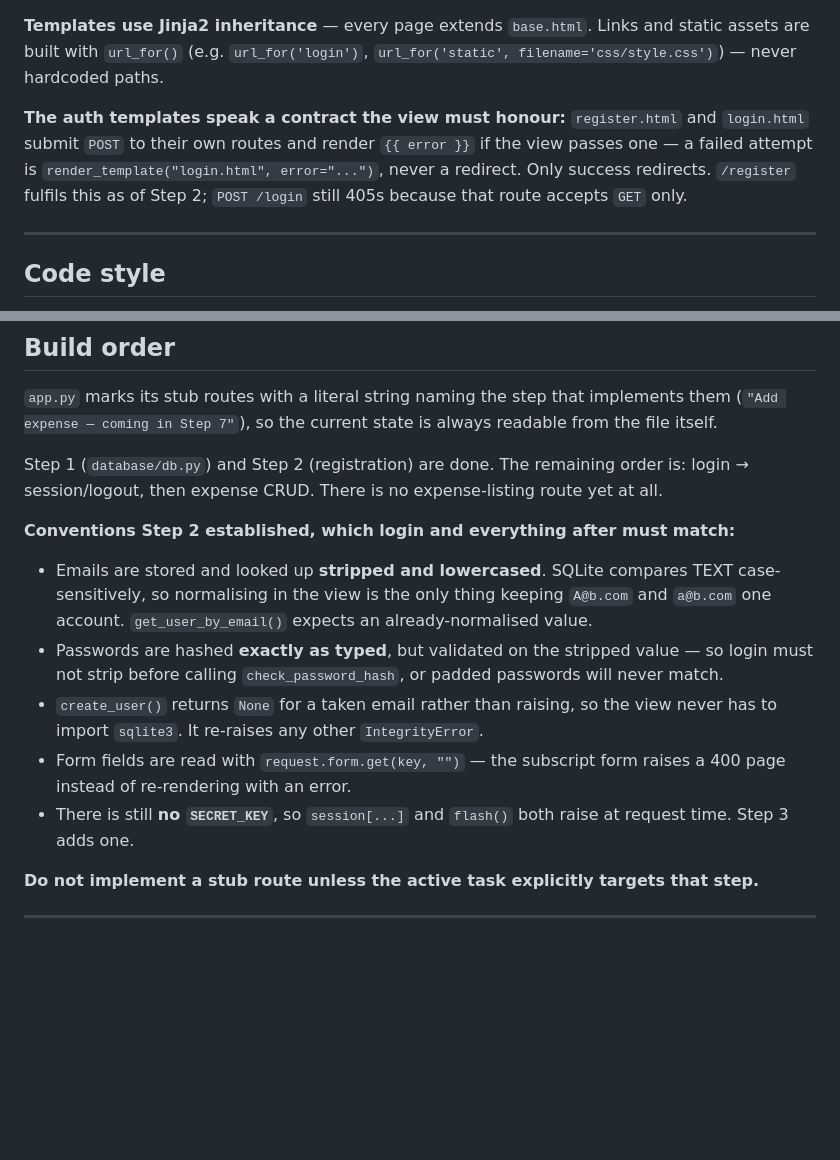
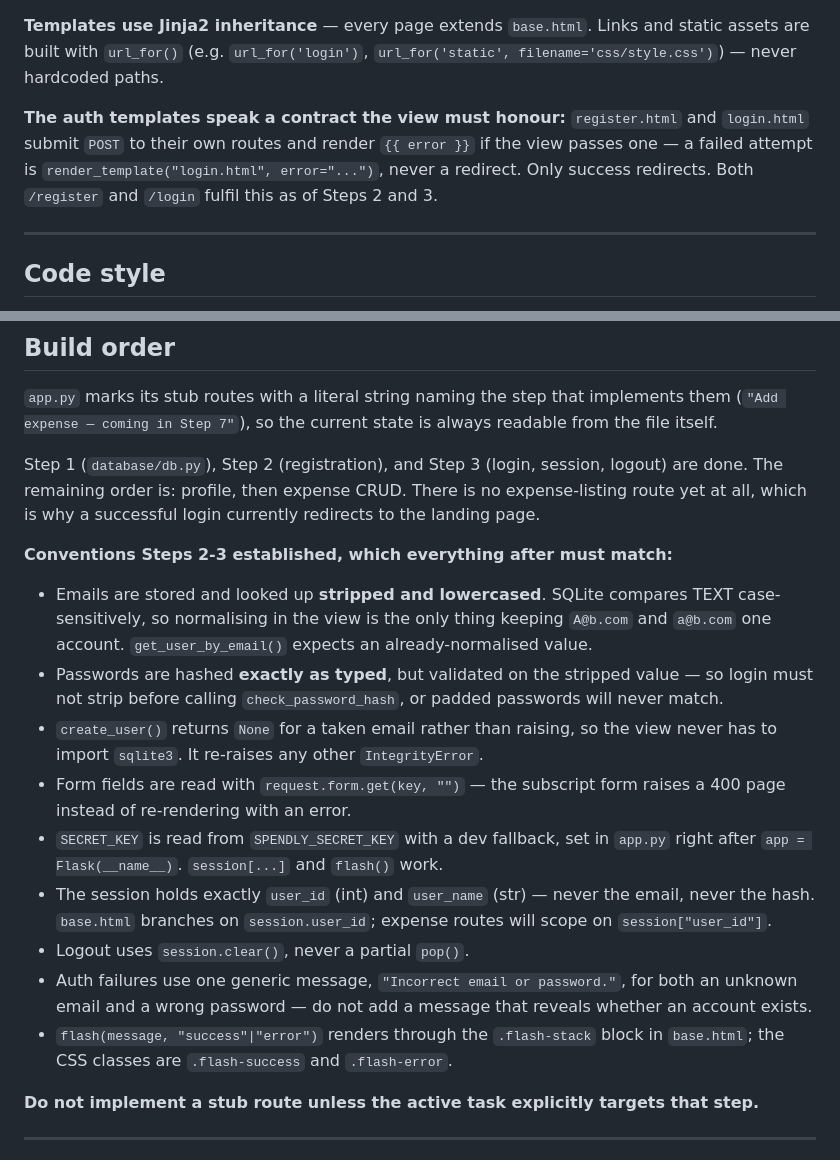
Before and after one commit to pranitworkspace/project_spendly, a Markdown page: CLAUDE.md, 2 parts joined by grey strips. GitHub-like rendering; blank space fills up the shorter version.

Commit message:
docs: mark Step 3 done and record the session conventions

```diff
--- a/CLAUDE.md
+++ b/CLAUDE.md
@@ -18,7 +18,7 @@ Spendly is a lightweight personal expense tracker built with Flask and SQLite. T
 
 **Templates use Jinja2 inheritance** — every page extends `base.html`. Links and static assets are built with `url_for()` (e.g. `url_for('login')`, `url_for('static', filename='css/style.css')`) — never hardcoded paths.
 
-**The auth templates speak a contract the view must honour:** `register.html` and `login.html` submit `POST` to their own routes and render `{{ error }}` if the view passes one — a failed attempt is `render_template("login.html", error="...")`, never a redirect. Only success redirects. `/register` fulfils this as of Step 2; `POST /login` still 405s because that route accepts `GET` only.
+**The auth templates speak a contract the view must honour:** `register.html` and `login.html` submit `POST` to their own routes and render `{{ error }}` if the view passes one — a failed attempt is `render_template("login.html", error="...")`, never a redirect. Only success redirects. Both `/register` and `/login` fulfil this as of Steps 2 and 3.
 
 ---
 
@@ -71,14 +71,18 @@ No linter/formatter is configured in this repo.
 
 `app.py` marks its stub routes with a literal string naming the step that implements them (`"Add expense — coming in Step 7"`), so the current state is always readable from the file itself.
 
-Step 1 (`database/db.py`) and Step 2 (registration) are done. The remaining order is: login → session/logout, then expense CRUD. There is no expense-listing route yet at all.
+Step 1 (`database/db.py`), Step 2 (registration), and Step 3 (login, session, logout) are done. The remaining order is: profile, then expense CRUD. There is no expense-listing route yet at all, which is why a successful login currently redirects to the landing page.
 
-**Conventions Step 2 established, which login and everything after must match:**
+**Conventions Steps 2-3 established, which everything after must match:**
 - Emails are stored and looked up **stripped and lowercased**. SQLite compares TEXT case-sensitively, so normalising in the view is the only thing keeping `A@b.com` and `a@b.com` one account. `get_user_by_email()` expects an already-normalised value.
 - Passwords are hashed **exactly as typed**, but validated on the stripped value — so login must not strip before calling `check_password_hash`, or padded passwords will never match.
 - `create_user()` returns `None` for a taken email rather than raising, so the view never has to import `sqlite3`. It re-raises any other `IntegrityError`.
 - Form fields are read with `request.form.get(key, "")` — the subscript form raises a 400 page instead of re-rendering with an error.
-- There is still **no `SECRET_KEY`**, so `session[...]` and `flash()` both raise at request time. Step 3 adds one.
+- `SECRET_KEY` is read from `SPENDLY_SECRET_KEY` with a dev fallback, set in `app.py` right after `app = Flask(__name__)`. `session[...]` and `flash()` work.
+- The session holds exactly `user_id` (int) and `user_name` (str) — never the email, never the hash. `base.html` branches on `session.user_id`; expense routes will scope on `session["user_id"]`.
+- Logout uses `session.clear()`, never a partial `pop()`.
+- Auth failures use one generic message, `"Incorrect email or password."`, for both an unknown email and a wrong password — do not add a message that reveals whether an account exists.
+- `flash(message, "success"|"error")` renders through the `.flash-stack` block in `base.html`; the CSS classes are `.flash-success` and `.flash-error`.
 
 **Do not implement a stub route unless the active task explicitly targets that step.**
 
```
